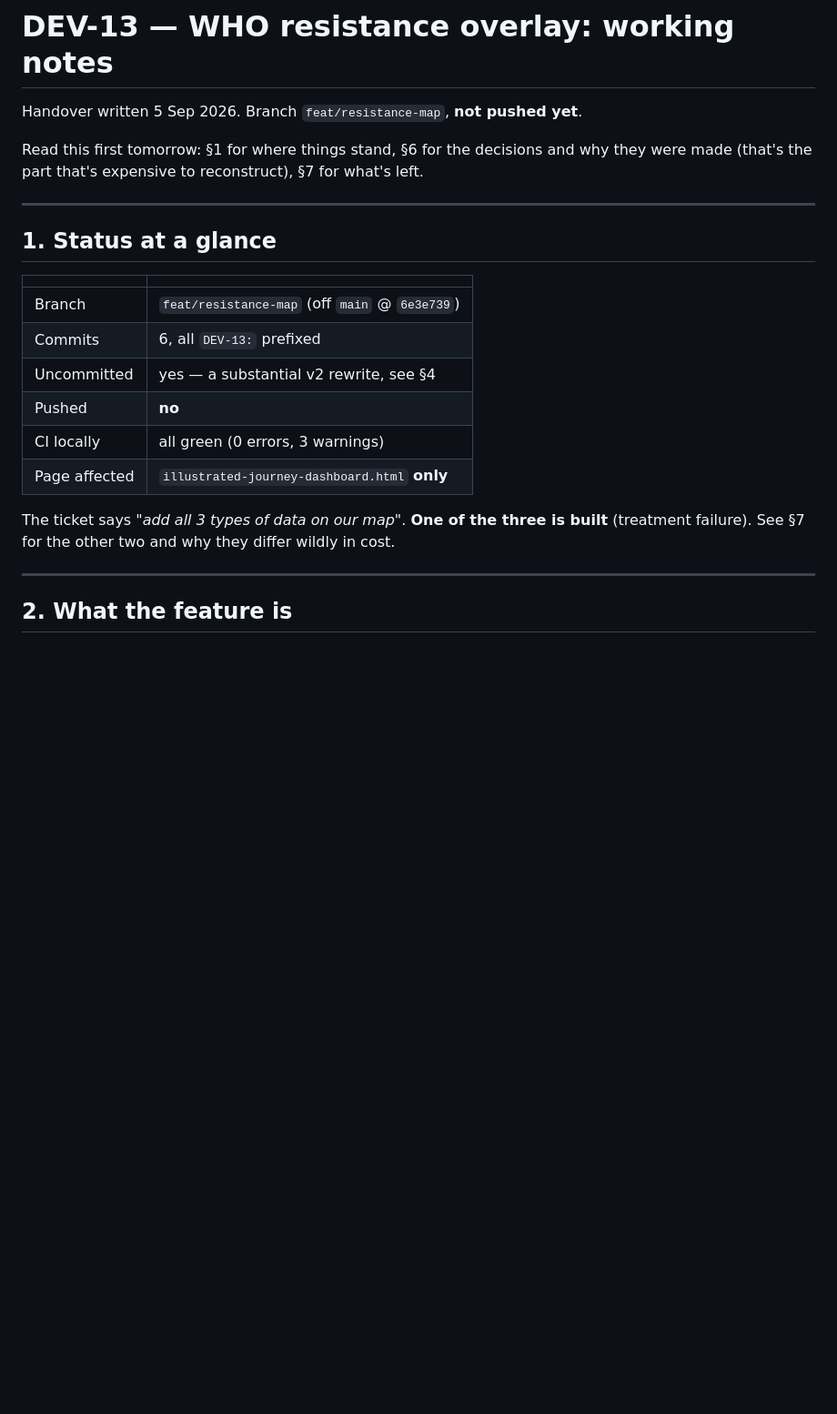
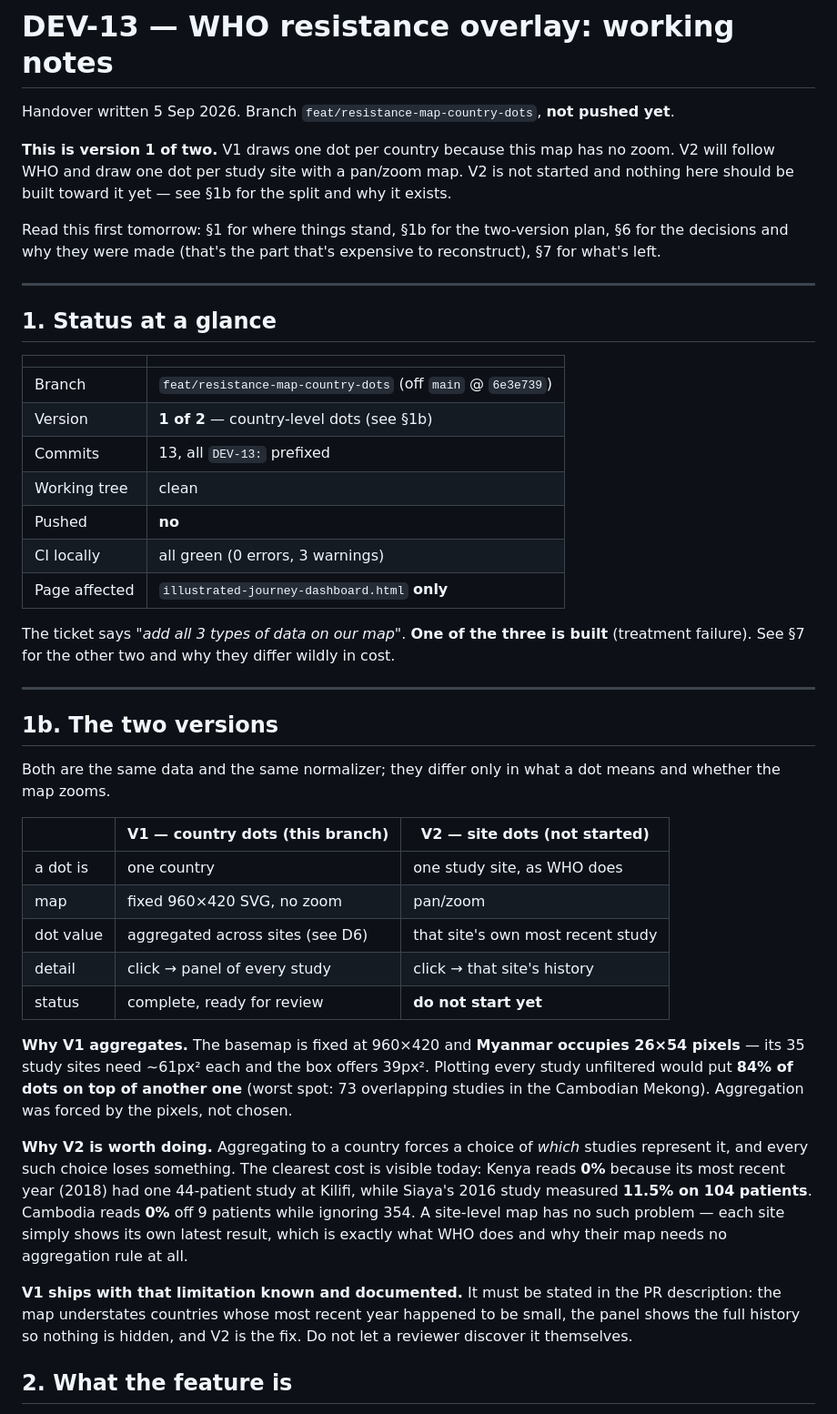
Before and after one commit to KylerXiv/launch-development-test, a Markdown page: docs/dev-13-resistance-handover.md, the part around one of its changes. Shown at 91% size. Rendered like a GitHub page; blank space fills up the shorter version.

```diff
--- a/docs/dev-13-resistance-handover.md
+++ b/docs/dev-13-resistance-handover.md
@@ -1,10 +1,16 @@
 # DEV-13 — WHO resistance overlay: working notes
 
-Handover written 5 Sep 2026. Branch `feat/resistance-map`, **not pushed yet**.
+Handover written 5 Sep 2026. Branch `feat/resistance-map-country-dots`,
+**not pushed yet**.
 
-Read this first tomorrow: §1 for where things stand, §6 for the decisions and
-why they were made (that's the part that's expensive to reconstruct), §7 for
-what's left.
+**This is version 1 of two.** V1 draws one dot per country because this map has
+no zoom. V2 will follow WHO and draw one dot per study site with a pan/zoom
+map. V2 is not started and nothing here should be built toward it yet — see
+§1b for the split and why it exists.
+
+Read this first tomorrow: §1 for where things stand, §1b for the two-version
+plan, §6 for the decisions and why they were made (that's the part that's
+expensive to reconstruct), §7 for what's left.
 
 ---
 
@@ -12,9 +18,10 @@ what's left.
 
 | | |
 |---|---|
-| Branch | `feat/resistance-map` (off `main` @ `6e3e739`) |
-| Commits | 6, all `DEV-13:` prefixed |
-| Uncommitted | yes — a substantial v2 rewrite, see §4 |
+| Branch | `feat/resistance-map-country-dots` (off `main` @ `6e3e739`) |
+| Version | **1 of 2** — country-level dots (see §1b) |
+| Commits | 13, all `DEV-13:` prefixed |
+| Working tree | clean |
 | Pushed | **no** |
 | CI locally | all green (0 errors, 3 warnings) |
 | Page affected | `illustrated-journey-dashboard.html` **only** |
@@ -24,6 +31,38 @@ built** (treatment failure). See §7 for the other two and why they differ
 wildly in cost.
 
 ---
+
+## 1b. The two versions
+
+Both are the same data and the same normalizer; they differ only in what a dot
+means and whether the map zooms.
+
+| | **V1 — country dots** (this branch) | **V2 — site dots** (not started) |
+|---|---|---|
+| a dot is | one country | one study site, as WHO does |
+| map | fixed 960×420 SVG, no zoom | pan/zoom |
+| dot value | aggregated across sites (see D6) | that site's own most recent study |
+| detail | click → panel of every study | click → that site's history |
+| status | complete, ready for review | **do not start yet** |
+
+**Why V1 aggregates.** The basemap is fixed at 960×420 and **Myanmar occupies
+26×54 pixels** — its 35 study sites need ~61px² each and the box offers 39px².
+Plotting every study unfiltered would put **84% of dots on top of another one**
+(worst spot: 73 overlapping studies in the Cambodian Mekong). Aggregation was
+forced by the pixels, not chosen.
+
+**Why V2 is worth doing.** Aggregating to a country forces a choice of *which*
+studies represent it, and every such choice loses something. The clearest cost
+is visible today: Kenya reads **0%** because its most recent year (2018) had one
+44-patient study at Kilifi, while Siaya's 2016 study measured **11.5% on 104
+patients**. Cambodia reads **0%** off 9 patients while ignoring 354. A site-level
+map has no such problem — each site simply shows its own latest result, which is
+exactly what WHO does and why their map needs no aggregation rule at all.
+
+**V1 ships with that limitation known and documented.** It must be stated in the
+PR description: the map understates countries whose most recent year happened to
+be small, the panel shows the full history so nothing is hidden, and V2 is the
+fix. Do not let a reviewer discover it themselves.
 
 ## 2. What the feature is
 
```
Also changed, not shown: other parts of docs/dev-13-resistance-handover.md (+52 -75 lines).
